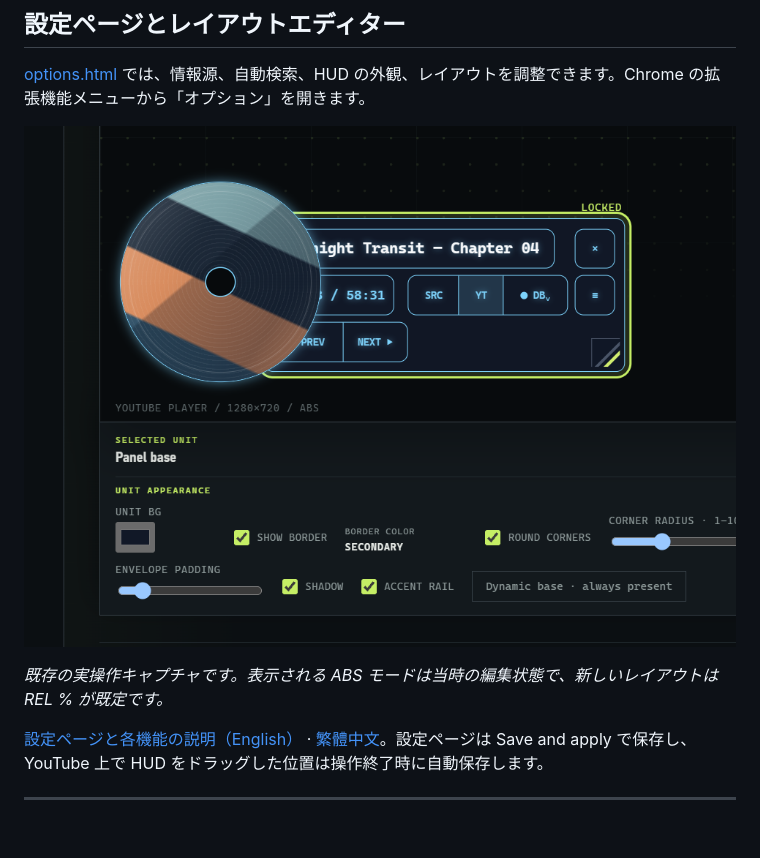
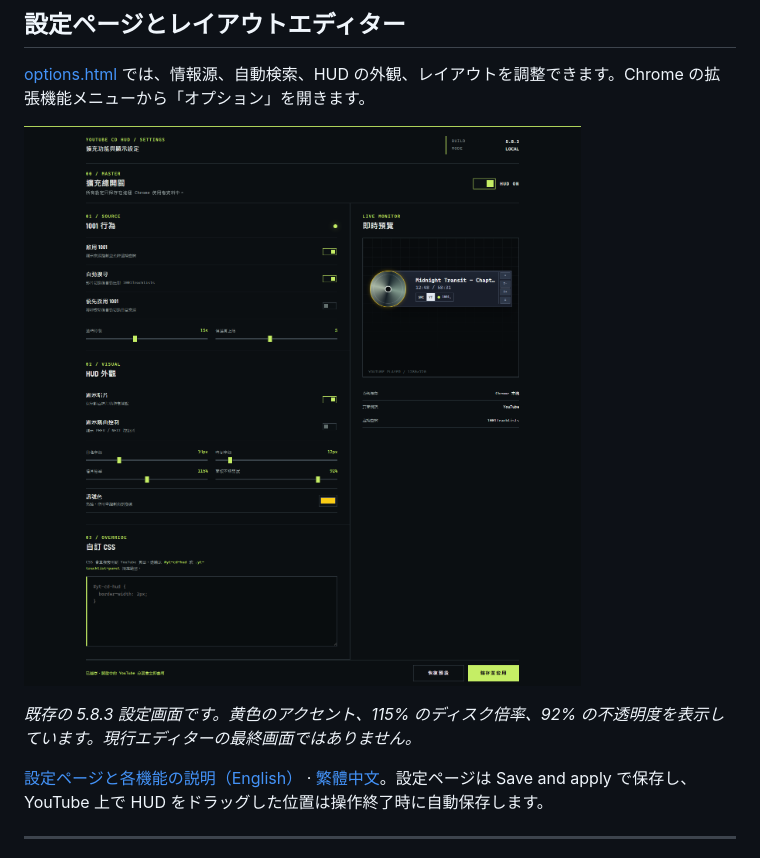
Before and after one commit to pingqLIN/youtube-cd-hud, a Markdown page: README.ja.md, the part around the change. Drawn GitHub-style; blank space fills up the shorter version.

Commit message:
docs: replace obstructed editor screenshot with complete settings preview

```diff
--- a/README.ja.md
+++ b/README.ja.md
@@ -113,9 +113,9 @@ YouTube 自体に利用可能な曲目情報がある場合、`YT` 情報源が
 
 [options.html](extension/options/options.html) では、情報源、自動検索、HUD の外観、レイアウトを調整できます。Chrome の拡張機能メニューから「オプション」を開きます。
 
-![実際の編集画面：Panel base の背景、枠線、角丸、余白、エフェクト](docs/assets/readme/youtube-cd-hud-layout-editor-controls.png)
+![実際の設定画面：黄色のアクセントと重なりのない HUD 配置](docs/assets/readme/youtube-cd-hud-options-configured.png)
 
-*既存の実操作キャプチャです。表示される ABS モードは当時の編集状態で、新しいレイアウトは REL % が既定です。*
+*既存の 5.8.3 設定画面です。黄色のアクセント、115% のディスク倍率、92% の不透明度を表示しています。現行エディターの最終画面ではありません。*
 
 [設定ページと各機能の説明（English）](README.md#optionshtml-make-the-player-yours) · [繁體中文](README.zh-tw.md#版面編輯器預覽)。設定ページは Save and apply で保存し、YouTube 上で HUD をドラッグした位置は操作終了時に自動保存します。
 
```
Also changed, not shown: README.md (+3 -3 lines), README.zh-tw.md (+3 -3 lines).
